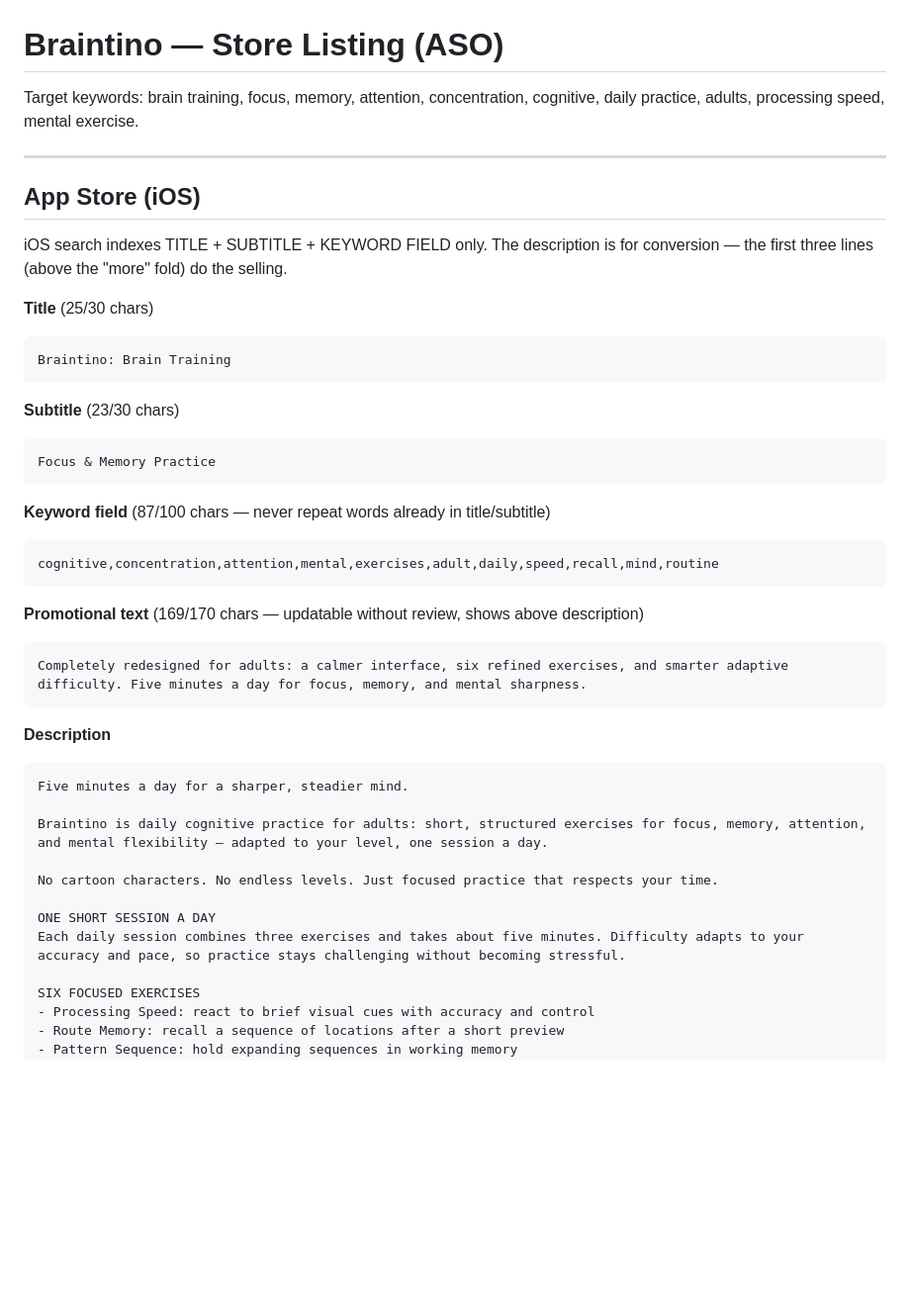
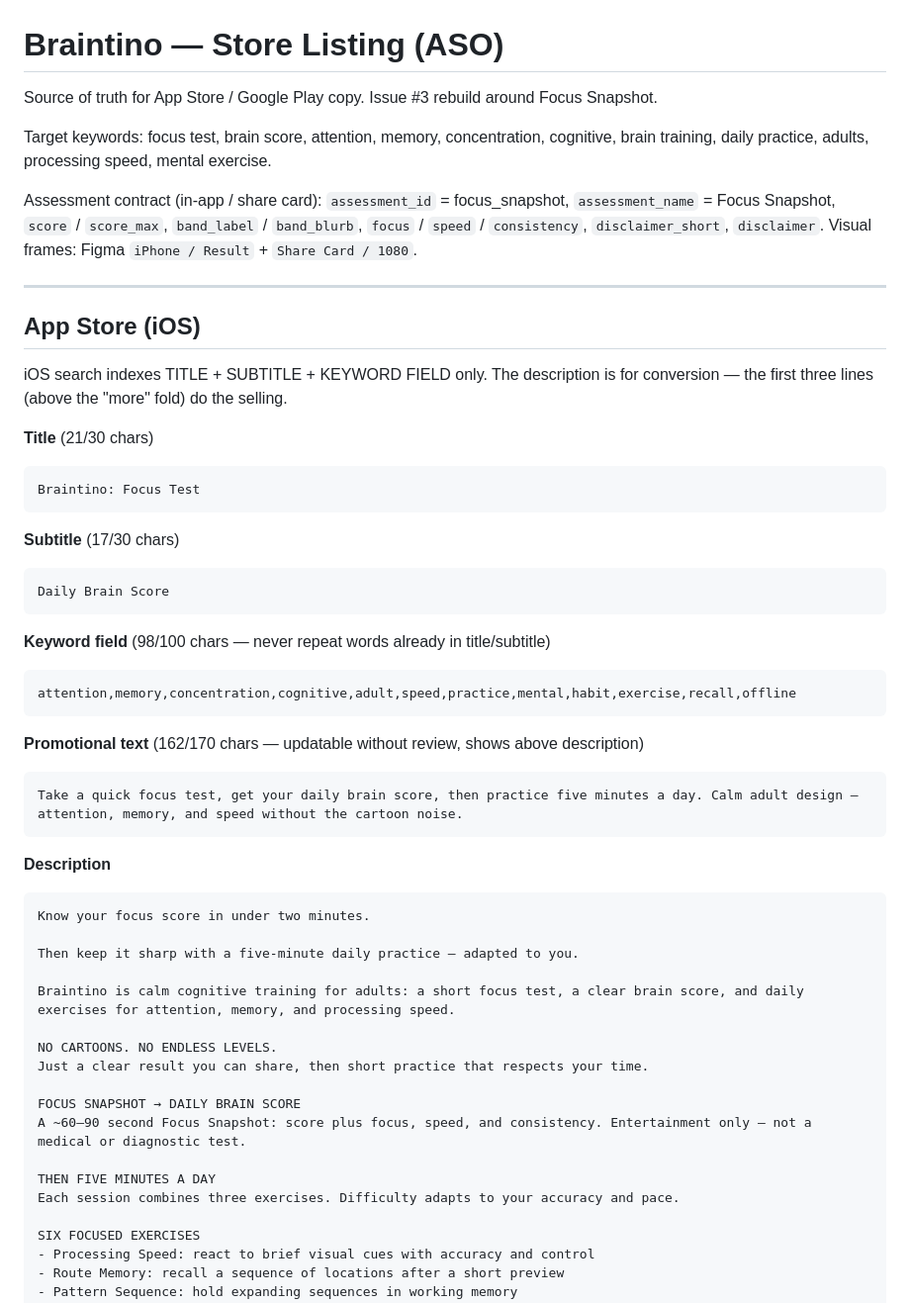
Before and after one commit to goff-studio/braintino, a Markdown page: store-assets/store-listing.md, the part around one of its changes. Shown at 99% size. Rendered like a GitHub page; blank space fills up the shorter version.

````diff
--- a/store-assets/store-listing.md
+++ b/store-assets/store-listing.md
@@ -1,7 +1,13 @@
 # Braintino — Store Listing (ASO)
 
-Target keywords: brain training, focus, memory, attention, concentration, cognitive,
-daily practice, adults, processing speed, mental exercise.
+Source of truth for App Store / Google Play copy. Issue #3 rebuild around Focus Snapshot.
+
+Target keywords: focus test, brain score, attention, memory, concentration, cognitive,
+brain training, daily practice, adults, processing speed, mental exercise.
+
+Assessment contract (in-app / share card): `assessment_id` = focus_snapshot, `assessment_name` = Focus Snapshot,
+`score` / `score_max`, `band_label` / `band_blurb`, `focus` / `speed` / `consistency`,
+`disclaimer_short`, `disclaimer`. Visual frames: Figma `iPhone / Result` + `Share Card / 1080`.
 
 ---
 
@@ -10,36 +16,42 @@ daily practice, adults, processing speed, mental exercise.
 iOS search indexes TITLE + SUBTITLE + KEYWORD FIELD only. The description is for
 conversion — the first three lines (above the "more" fold) do the selling.
 
-**Title** (25/30 chars)
+**Title** (21/30 chars)
 ```
-Braintino: Brain Training
+Braintino: Focus Test
 ```
 
-**Subtitle** (23/30 chars)
+**Subtitle** (17/30 chars)
 ```
-Focus & Memory Practice
+Daily Brain Score
 ```
 
-**Keyword field** (87/100 chars — never repeat words already in title/subtitle)
+**Keyword field** (98/100 chars — never repeat words already in title/subtitle)
 ```
-cognitive,concentration,attention,mental,exercises,adult,daily,speed,recall,mind,routine
+attention,memory,concentration,cognitive,adult,speed,practice,mental,habit,exercise,recall,offline
 ```
 
-**Promotional text** (169/170 chars — updatable without review, shows above description)
+**Promotional text** (162/170 chars — updatable without review, shows above description)
 ```
-Completely redesigned for adults: a calmer interface, six refined exercises, and smarter adaptive difficulty. Five minutes a day for focus, memory, and mental sharpness.
+Take a quick focus test, get your daily brain score, then practice five minutes a day. Calm adult design — attention, memory, and speed without the cartoon noise.
 ```
 
 **Description**
 ```
-Five minutes a day for a sharper, steadier mind.
+Know your focus score in under two minutes.
 
-Braintino is daily cognitive practice for adults: short, structured exercises for focus, memory, attention, and mental flexibility — adapted to your level, one session a day.
+Then keep it sharp with a five-minute daily practice — adapted to you.
 
-No cartoon characters. No endless levels. Just focused practice that respects your time.
+Braintino is calm cognitive training for adults: a short focus test, a clear brain score, and daily exercises for attention, memory, and processing speed.
 
-ONE SHORT SESSION A DAY
-Each daily session combines three exercises and takes about five minutes. Difficulty adapts to your accuracy and pace, so practice stays challenging without becoming stressful.
+NO CARTOONS. NO ENDLESS LEVELS.
+Just a clear result you can share, then short practice that respects your time.
+
+FOCUS SNAPSHOT → DAILY BRAIN SCORE
+A ~60–90 second Focus Snapshot: score plus focus, speed, and consistency. Entertainment only — not a medical or diagnostic test.
+
+THEN FIVE MINUTES A DAY
+Each session combines three exercises. Difficulty adapts to your accuracy and pace.
 
 SIX FOCUSED EXERCISES
 - Processing Speed: react to brief visual cues with accuracy and control
````
Also changed, not shown: other parts of store-assets/store-listing.md (+35 -8 lines), store-assets/screenshots/README.md (added, +23 -0 lines).
